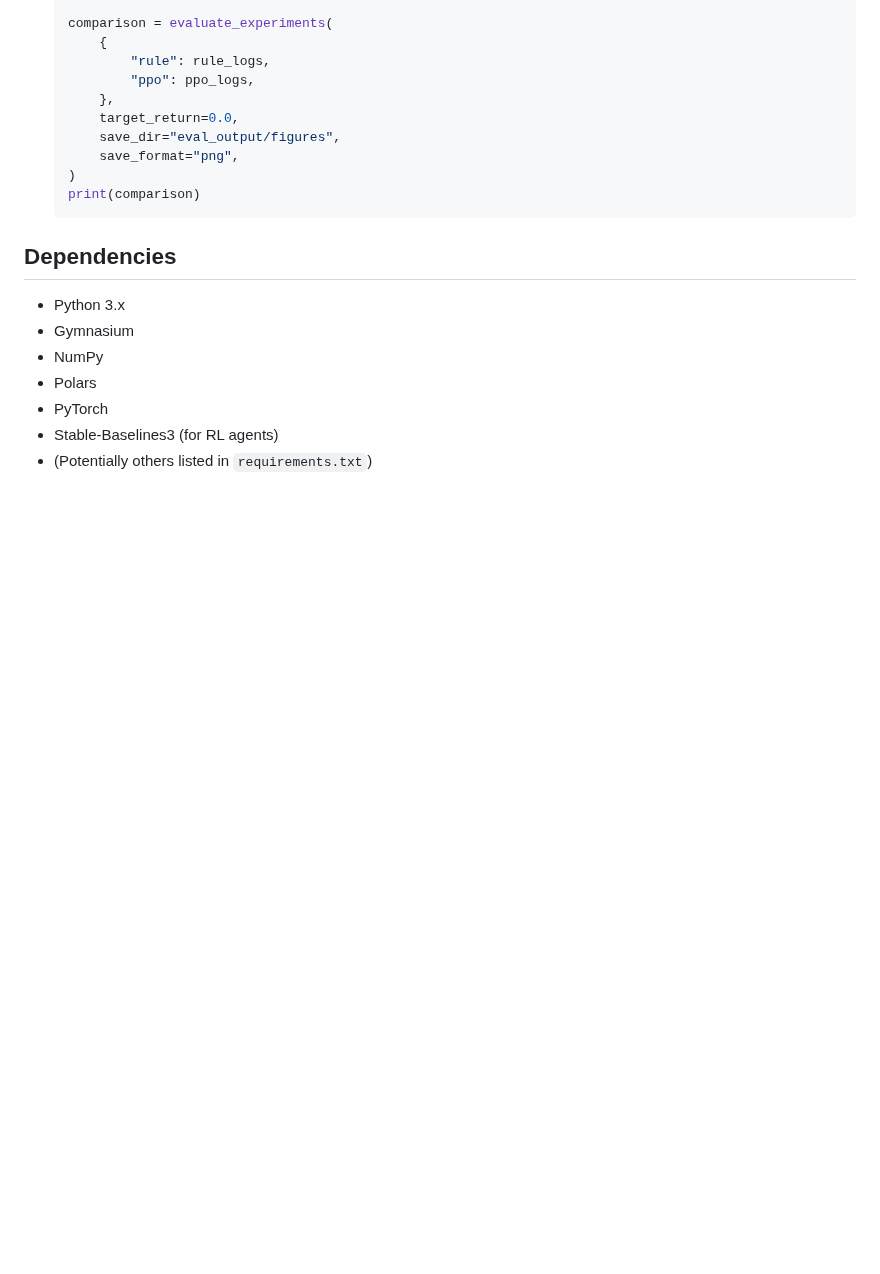
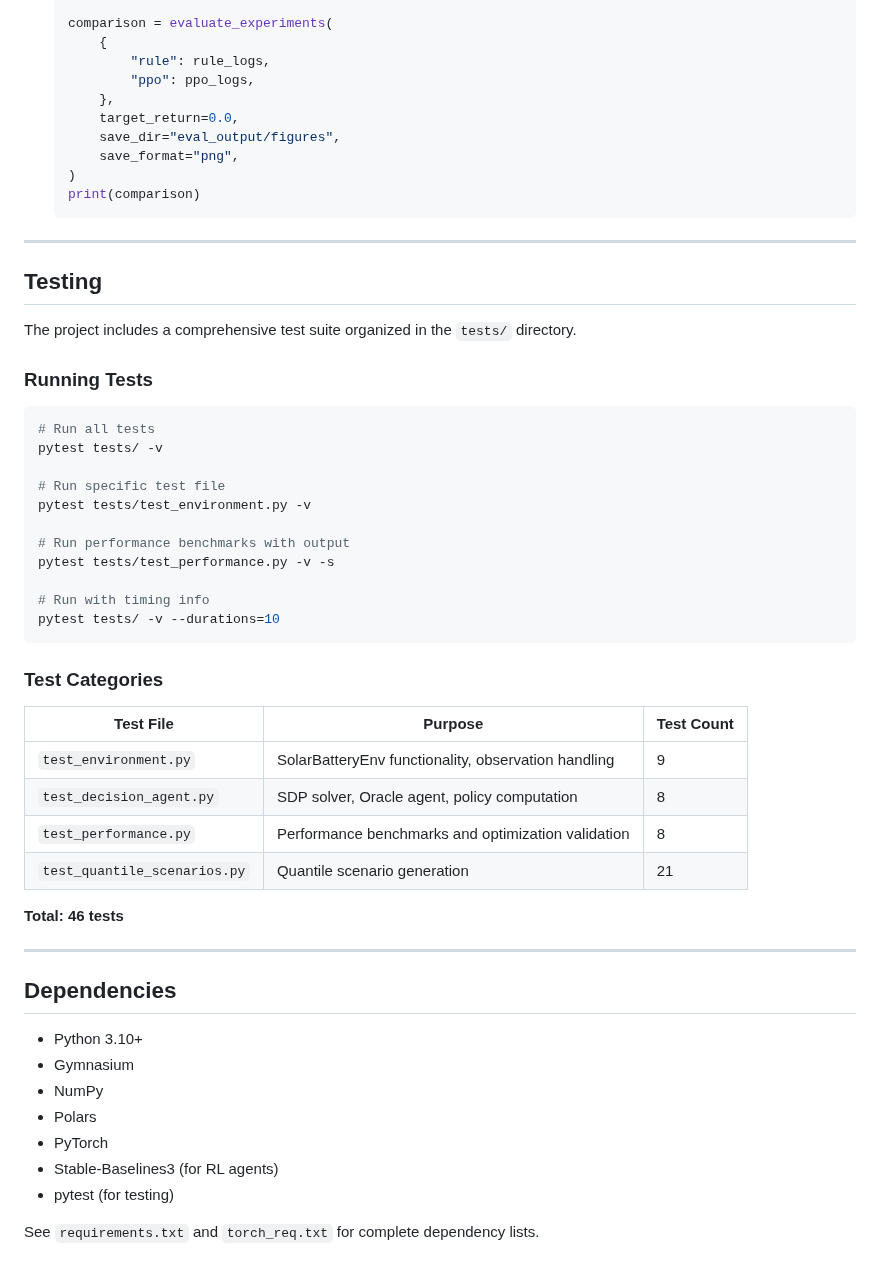
Before and after one commit to mrvictoru/energydecision, a Markdown page: README.md, the part around one of its changes. Rendered like a GitHub page; blank space fills up the shorter version.

````diff
--- a/README.md
+++ b/README.md
@@ -483,12 +465,49 @@ print(episode_log.head())
     print(comparison)
     ```
 
+---
+
+## Testing
+
+The project includes a comprehensive test suite organized in the `tests/` directory.
+
+### Running Tests
+
+```bash
+# Run all tests
+pytest tests/ -v
+
+# Run specific test file
+pytest tests/test_environment.py -v
+
+# Run performance benchmarks with output
+pytest tests/test_performance.py -v -s
+
+# Run with timing info
+pytest tests/ -v --durations=10
+```
+
+### Test Categories
+
+| Test File | Purpose | Test Count |
+|-----------|---------|------------|
+| `test_environment.py` | SolarBatteryEnv functionality, observation handling | 9 |
+| `test_decision_agent.py` | SDP solver, Oracle agent, policy computation | 8 |
+| `test_performance.py` | Performance benchmarks and optimization validation | 8 |
+| `test_quantile_scenarios.py` | Quantile scenario generation | 21 |
+
+**Total: 46 tests**
+
+---
+
 ## Dependencies
 
-*   Python 3.x
+*   Python 3.10+
 *   Gymnasium
 *   NumPy
 *   Polars
 *   PyTorch
 *   Stable-Baselines3 (for RL agents)
-*   (Potentially others listed in `requirements.txt`)
+*   pytest (for testing)
+
+See `requirements.txt` and `torch_req.txt` for complete dependency lists.
````
Also changed, not shown: other parts of README.md (+51 -69 lines).
